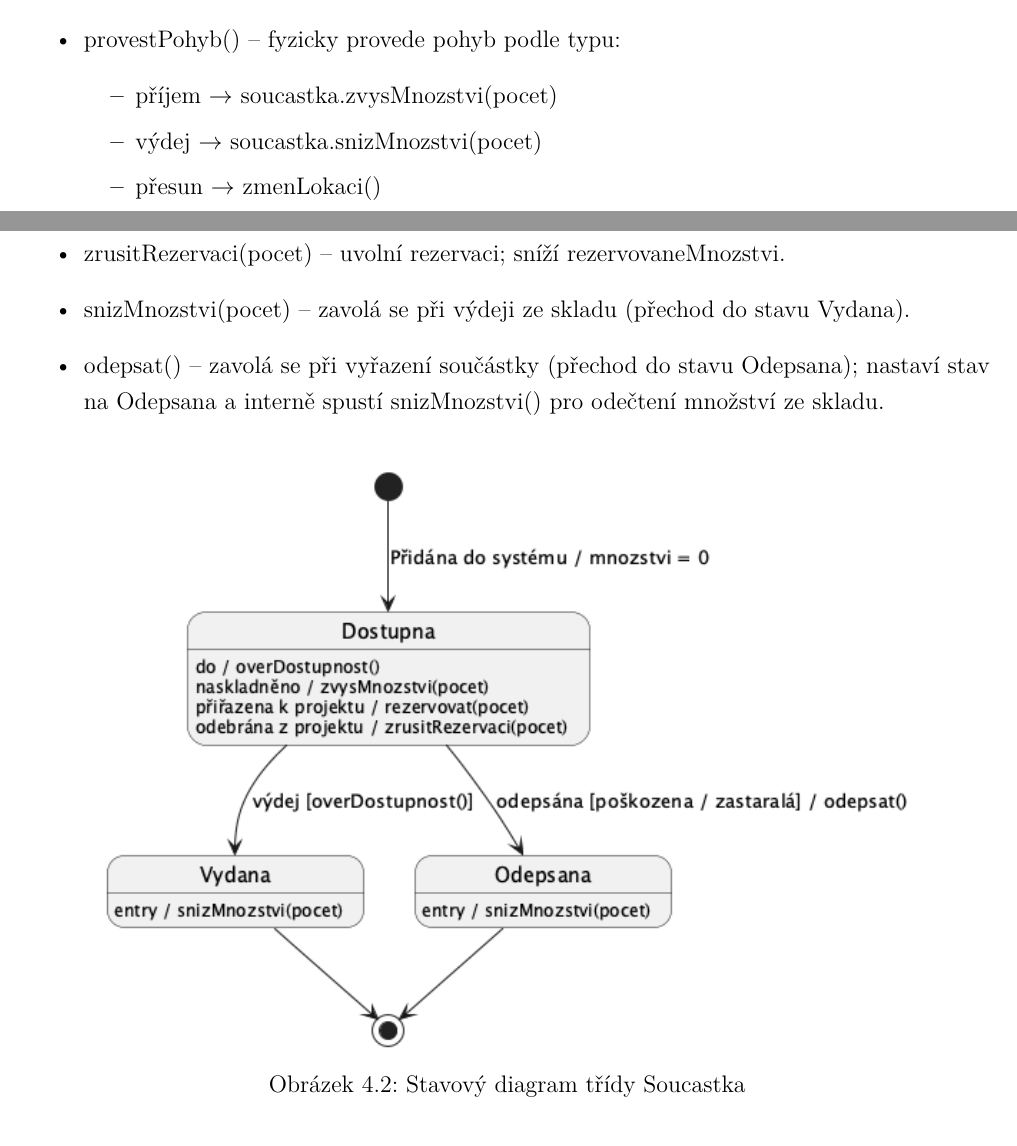
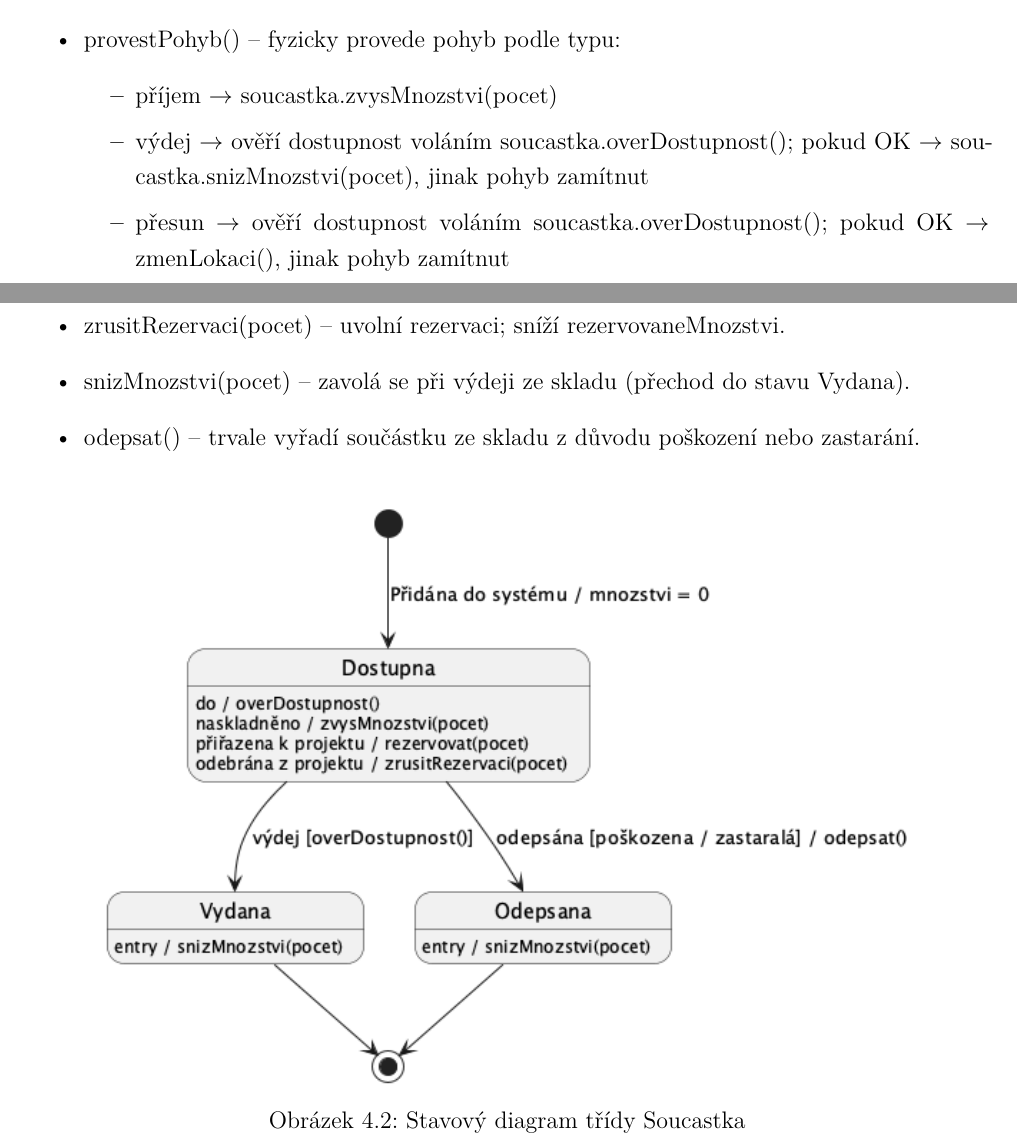
Before and after one commit to lkvapil/kOdevzdaniProjektWMS, a LaTeX document (docs/main.tex, which reads docs/chapters/datovy_model.tex): two parts of pages 10 and 12 of 26 before the commit and two parts of pages 11 and 13 of 27 after it, joined at a grey line, cut so that both start at the same text. The pictures show the PDF file docs/main.pdf that the author committed with the source.

Commit message:
fix: konzistentni opravy - ArrowFontSize duplikat, ProjektSoucastka mnozstvi, Uzivatel role, overDostupnost v provestPohyb popisu

```diff
--- a/docs/chapters/datovy_model.tex
+++ b/docs/chapters/datovy_model.tex
@@ -25,7 +25,7 @@ Skladová položka evidovaná v~systému WMS s~aktuálním množstvím na sklad
 
 \textbf{Atributy:}\begin{itemize}[noitemsep,topsep=2pt]\item id: int\item nazev: String\item mnozstvi: int\item rezervovaneMnozstvi: int\item stav: String (Dostupna $|$ Vydana $|$ Odepsana)\end{itemize}
 
-\textbf{Metody:}\begin{itemize}[noitemsep,topsep=2pt]\item zvysMnozstvi(pocet: int)\item snizMnozstvi(pocet: int)\item rezervovat(pocet: int)\item zrusitRezervaci(pocet: int)\item overDostupnost(): boolean\item odepsat() -- nastaví stav na Odepsana a zavolá snizMnozstvi() pro vyřazení z~aktivních zásob\end{itemize}
+\textbf{Metody:}\begin{itemize}[noitemsep,topsep=2pt]\item zvysMnozstvi(pocet: int)\item snizMnozstvi(pocet: int)\item rezervovat(pocet: int)\item zrusitRezervaci(pocet: int)\item overDostupnost(): boolean\item odepsat() -- trvale vyřadí součástku ze skladu z~důvodu poškození nebo zastarání\end{itemize}
 
 \section{Projekt}
 
@@ -158,8 +158,8 @@ v systému. Každý pohyb prochází životním cyklem řízeným třemi metodam
   \item provestPohyb() -- fyzicky provede pohyb podle typu:
     \begin{itemize}
       \item příjem $\rightarrow$ soucastka.zvysMnozstvi(pocet)
-      \item výdej $\rightarrow$ soucastka.snizMnozstvi(pocet)
-      \item přesun $\rightarrow$ zmenLokaci()
+      \item výdej $\rightarrow$ ověří dostupnost voláním soucastka.overDostupnost(); pokud OK $\rightarrow$ soucastka.snizMnozstvi(pocet), jinak pohyb zamítnut
+      \item přesun $\rightarrow$ ověří dostupnost voláním soucastka.overDostupnost(); pokud OK $\rightarrow$ zmenLokaci(), jinak pohyb zamítnut
     \end{itemize}
 \end{itemize}
 \begin{figure}[H]
@@ -183,7 +183,7 @@ Stav součástky je řízen těmito metodami:
   \item rezervovat(pocet) -- zablokuje část kusů pro projekt; zvýší rezervovaneMnozstvi, stav se nemění.
   \item zrusitRezervaci(pocet) -- uvolní rezervaci; sníží rezervovaneMnozstvi.
   \item snizMnozstvi(pocet) -- zavolá se při výdeji ze skladu (přechod do stavu Vydana).
-  \item odepsat() -- zavolá se při vyřazení součástky (přechod do stavu Odepsana); nastaví stav na Odepsana a interně spustí snizMnozstvi() pro odečtení množství ze skladu.
+  \item odepsat() -- trvale vyřadí součástku ze skladu z~důvodu poškození nebo zastarání.
 \end{itemize}
 \begin{figure}[H]
   \centering
```
Also changed, not shown: diagrams/02_class_diagram.png (added), diagrams/09_state_pohyb_skladu.png (added), diagrams/10_state_soucastka_projekt.png (added), diagrams/12_activity_wms.png (added), diagrams/13_sequence_pohyb.png (added), docs/images/02_class_diagram.png, docs/main.pdf, docs/chapters/datovy_model.tex (4 more changed lines), 5 other files.
